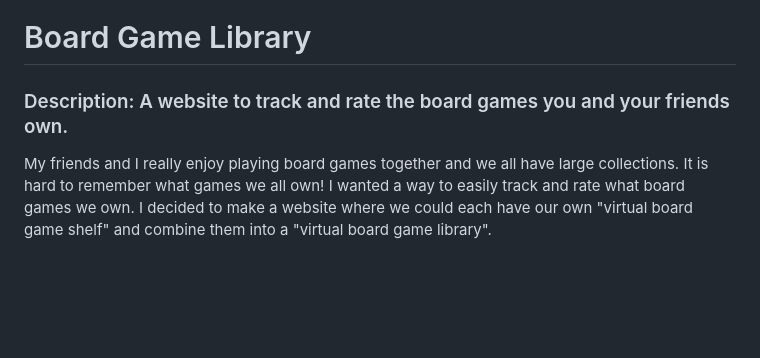
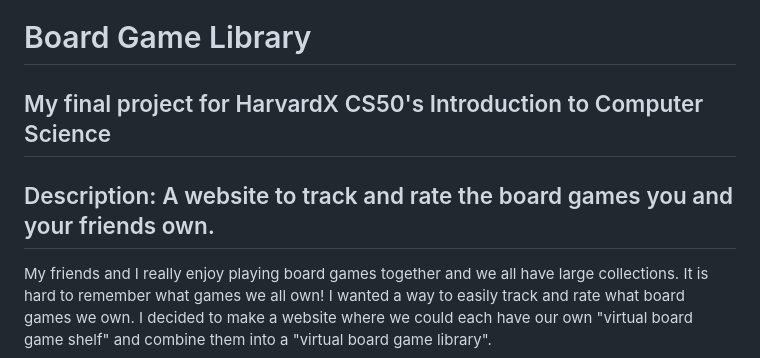
Before and after one commit to orangeboard05/CS50-Final-Project, a Markdown page: README.md, the part around one of its changes. Drawn GitHub-style; blank space fills up the shorter version.

```diff
--- a/README.md
+++ b/README.md
@@ -1,5 +1,6 @@
 # Board Game Library
-### Description: A website to track and rate the board games you and your friends own.
+## My final project for HarvardX CS50's Introduction to Computer Science
+## Description: A website to track and rate the board games you and your friends own.
 
 My friends and I really enjoy playing board games together and we all have large collections. It is hard to remember what games we all own! I wanted a way to easily track and rate what board games we own. I decided to make a website where we could each have our own "virtual board game shelf" and combine them into a "virtual board game library".
 
```
Also changed, not shown: other parts of README.md (+2 -2 lines).
